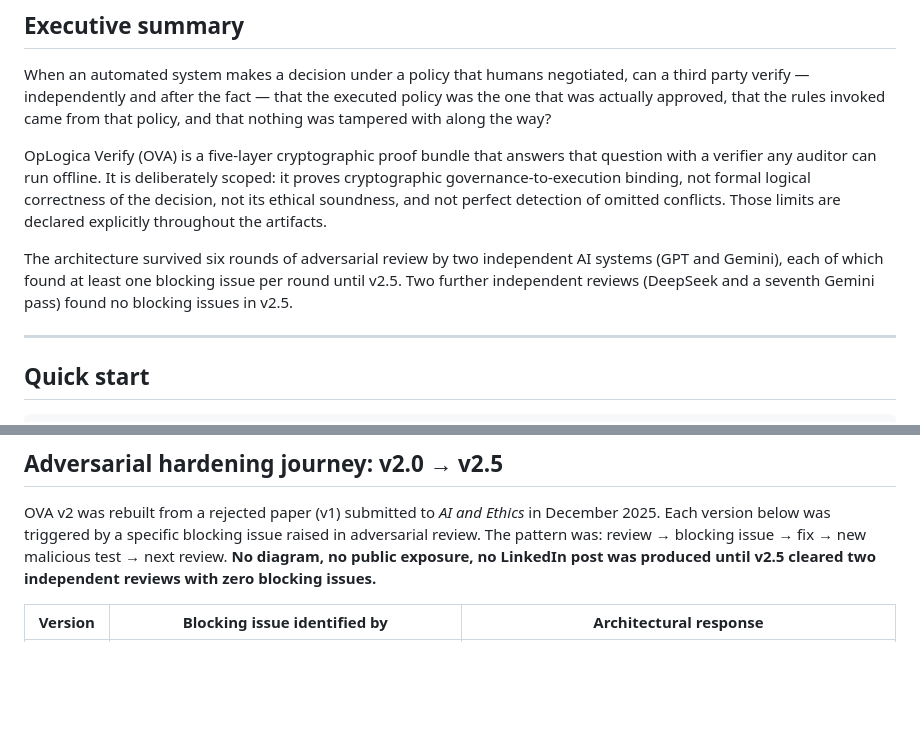
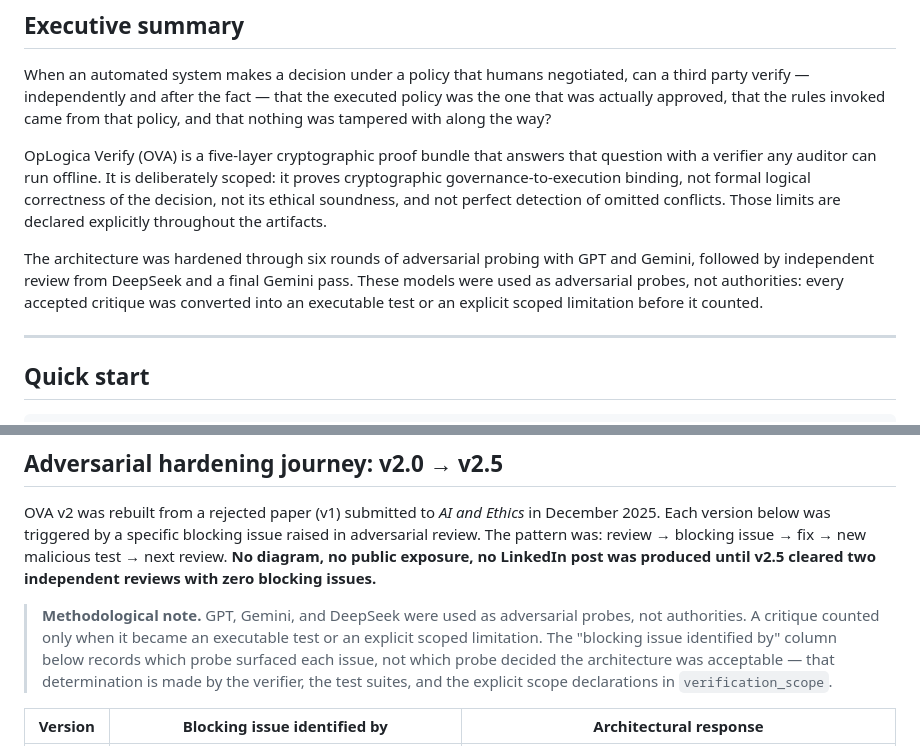
Before and after one commit to oplogica/oplogica-verify, a Markdown page: README.md, 2 parts joined by grey strips. Rendered like a GitHub page; blank space fills up the shorter version.

Commit message:
Add methodological framing for AI adversarial probes

```diff
--- a/README.md
+++ b/README.md
@@ -12,7 +12,7 @@ When an automated system makes a decision under a policy that humans negotiated,
 
 OpLogica Verify (OVA) is a five-layer cryptographic proof bundle that answers that question with a verifier any auditor can run offline. It is deliberately scoped: it proves cryptographic governance-to-execution binding, not formal logical correctness of the decision, not its ethical soundness, and not perfect detection of omitted conflicts. Those limits are declared explicitly throughout the artifacts.
 
-The architecture survived six rounds of adversarial review by two independent AI systems (GPT and Gemini), each of which found at least one blocking issue per round until v2.5. Two further independent reviews (DeepSeek and a seventh Gemini pass) found no blocking issues in v2.5.
+The architecture was hardened through six rounds of adversarial probing with GPT and Gemini, followed by independent review from DeepSeek and a final Gemini pass. These models were used as adversarial probes, not authorities: every accepted critique was converted into an executable test or an explicit scoped limitation before it counted.
 
 ---
 
@@ -133,6 +133,8 @@ Each check is independent and recomputed from primitives. A bundle is `VALID` on
 ## Adversarial hardening journey: v2.0 → v2.5
 
 OVA v2 was rebuilt from a rejected paper (v1) submitted to *AI and Ethics* in December 2025. Each version below was triggered by a specific blocking issue raised in adversarial review. The pattern was: review → blocking issue → fix → new malicious test → next review. **No diagram, no public exposure, no LinkedIn post was produced until v2.5 cleared two independent reviews with zero blocking issues.**
+
+> **Methodological note.** GPT, Gemini, and DeepSeek were used as adversarial probes, not authorities. A critique counted only when it became an executable test or an explicit scoped limitation. The "blocking issue identified by" column below records which probe surfaced each issue, not which probe decided the architecture was acceptable — that determination is made by the verifier, the test suites, and the explicit scope declarations in `verification_scope`.
 
 | Version | Blocking issue identified by | Architectural response |
 |---|---|---|
```
Also changed, not shown: other parts of README.md (+1 -1 lines).
